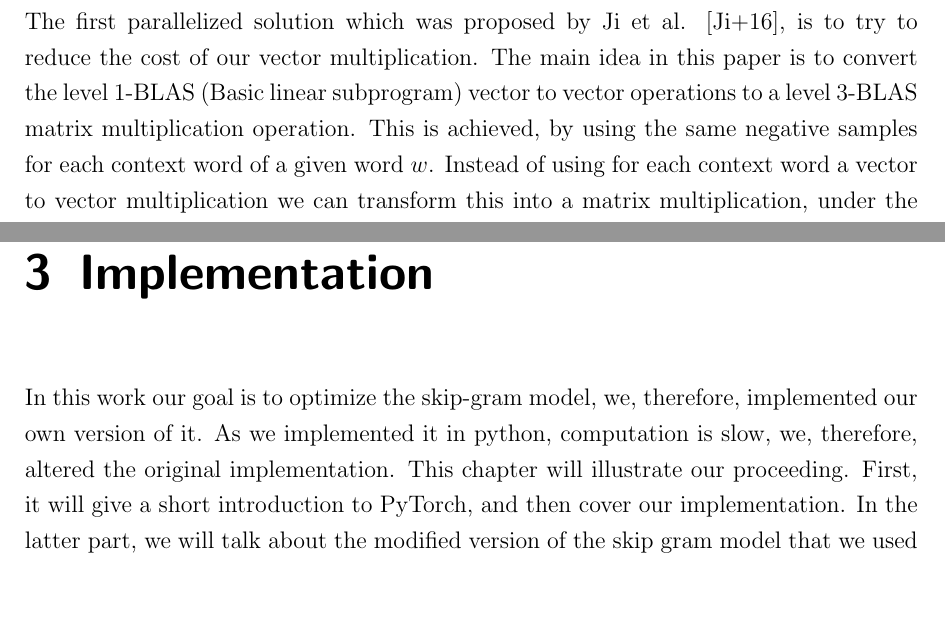
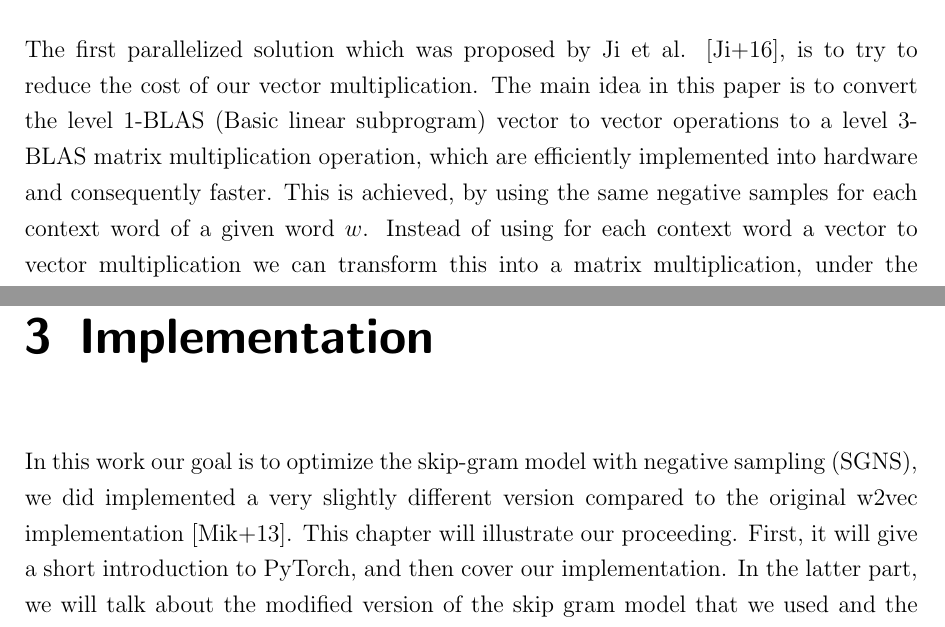
Before and after one commit to c3dric373/bachelorThesis, a LaTeX thesis (thesis_template/thesis.tex, which reads thesis_template/chapters/background.tex, thesis_template/chapters/methods.tex): two parts of pages 16 and 26 of 58, joined at a grey line, cut so that both start at the same text, the shorter picture padded with empty space. Compiled offline with pdfLaTeX.

Commit message:
finished jorg rev

```diff
--- a/thesis_template/chapters/background.tex
+++ b/thesis_template/chapters/background.tex
@@ -80,7 +80,7 @@ This idea was proposed by Vuurens et al. \cite{efficient}. The architecture used
 This work proposes a very good way to parallelize the SGM, as in particular, it allows to use more cores during the computation.  As this approached focused on the Hierarchical softmax, in contrast to our work which used negative sampling, the next section covers optimizations of the Skip-Gram Model with negative sampling(SGNS).
 
 \subsubsection{Parallization in shared and Distributed Memory}
-The first parallelized solution which was proposed by Ji et al. \cite{intel}, is to try to reduce the cost of our vector multiplication. The main idea in this paper is to convert the level 1-BLAS (Basic linear subprogram) vector to vector operations to a level 3-BLAS matrix multiplication operation. This is achieved, by using the same negative samples for each context word of a given word $w$. Instead of using for each context word a vector to vector multiplication we can transform this into a matrix multiplication, under the assumption that we will not lose accuracy by sharing the same negative samples. The matrix multiplication can be represented in the following way.
+The first parallelized solution which was proposed by Ji et al. \cite{intel}, is to try to reduce the cost of our vector multiplication. The main idea in this paper is to convert the level 1-BLAS (Basic linear subprogram) vector to vector operations to a level 3-BLAS matrix multiplication operation, which are efficiently implemented into hardware and consequently faster. This is achieved, by using the same negative samples for each context word of a given word $w$. Instead of using for each context word a vector to vector multiplication we can transform this into a matrix multiplication, under the assumption that we will not lose accuracy by sharing the same negative samples. The matrix multiplication can be represented in the following way.
 \[
 \begin{bmatrix}
 w \\
--- a/thesis_template/chapters/methods.tex
+++ b/thesis_template/chapters/methods.tex
@@ -1,7 +1,7 @@
 \chapter{Implementation}\label{chap:implementation}
 %Describe the method/software/tool/algorithm you have developed here
 
-In this work our goal is to optimize the skip-gram model, we, therefore, implemented our own version of it. As we implemented it in python, computation is slow, we, therefore, altered the original implementation.
+In this work our goal is to optimize the skip-gram model with negative sampling (SGNS), we did implemented a very slightly different version compared to the original w2vec implementation \cite{mikolov}.
 This chapter will illustrate our proceeding. First, it will give a short introduction to PyTorch, and then cover our implementation. In the latter part, we will talk about the modified version of the skip gram model that we used and the challenging parts of our implementation.
 \section{PyTorch}
 For our implementation, we chose the open source library PyTorch.\footnote{https://pytorch.org/}. Through it's the simplicity of use it's one of the most used libraries for machine learning. One of the most important features is the calculation of gradients by Pytroch. All gradients are calculated online, therefore there is no need for us to implement the calculation of those gradients. The second important feature that we used, is the large variety of optimizes already implemented in pyTorch. They are proposed in the package \texttt{torch.optim}\footnote{https://pytorch.org/docs/stable/optim.html}. The last important feature of Pytorch that we used are the classes \texttt{Dataset}\footnote{\label{note_data}https://pytorch.org/docs/stable/data.html} and \texttt{Dataloader}\footnotemark[\ref{note_data}]. Both of these classes are meant to work closely together.   The Dataset interface has two functions to offer namely: "\texttt{\_\_len\_\_}" and "\texttt{\_\_getitem\_\_}". Those are then used by a data loader object, that will construct a batch based on those two functions. The loader object will facilitate the training process, as we can simply iterate over it, and get the batches. Furthermore, the data loader can shuffle our dataset before each epoch.
```
